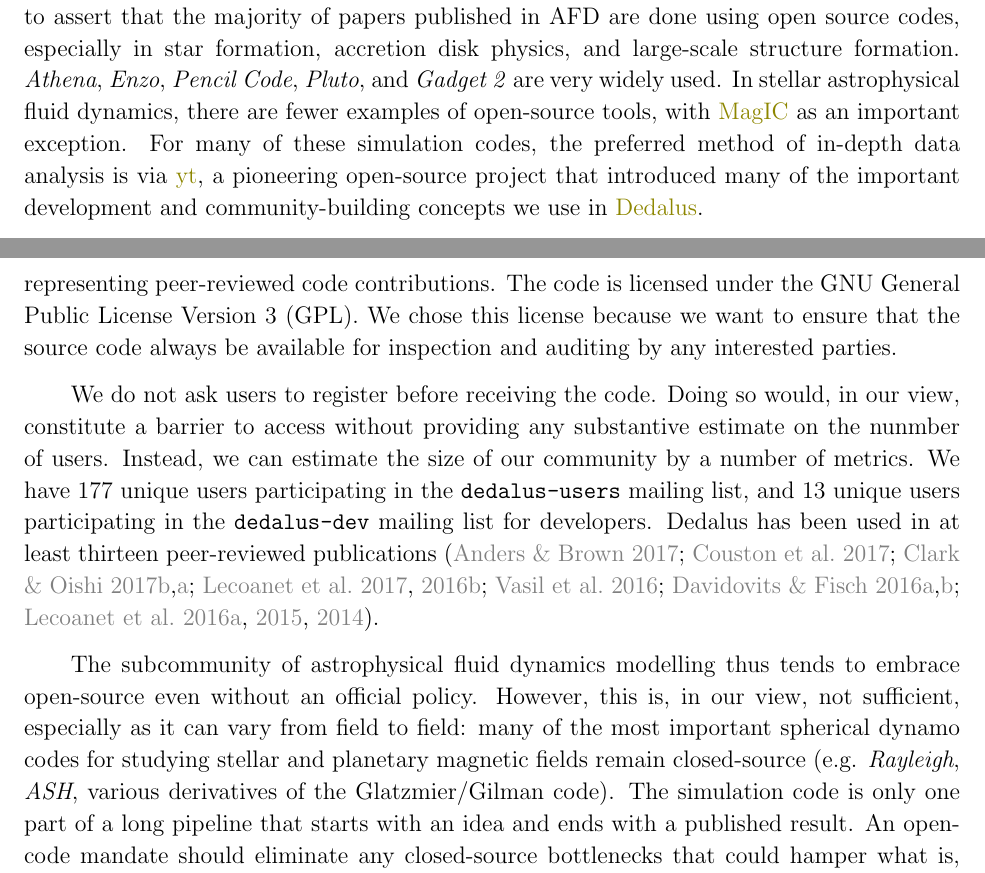
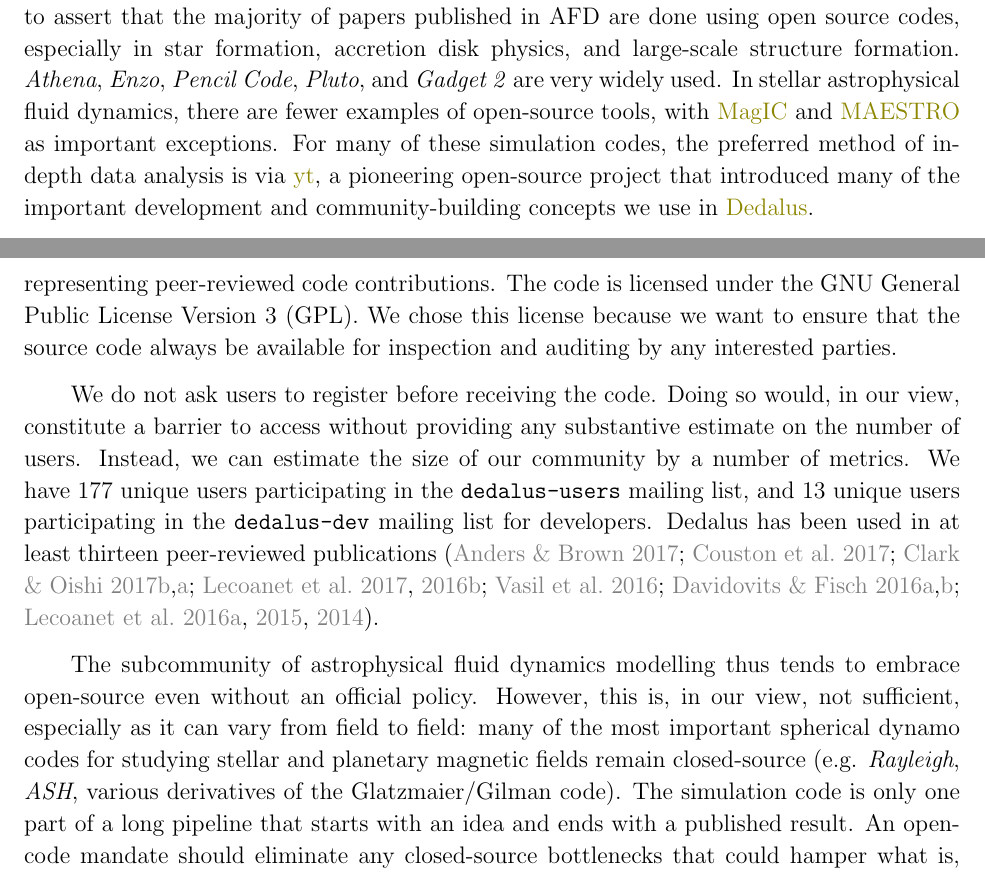
Before and after one commit to DedalusProject/dedalus_NAS_NASA_whitepaper, a LaTeX paper (tex/dedalus_NAS_NASA_whitepaper.tex): two parts of pages 1 and 2 of 6, joined at a grey line, cut so that both start at the same text. Compiled offline with pdfLaTeX.

Commit message:
Typo catches and addition of MAESTRO code.

```diff
--- a/tex/dedalus_NAS_NASA_whitepaper.tex
+++ b/tex/dedalus_NAS_NASA_whitepaper.tex
@@ -24,13 +24,13 @@
 %Background on Dedalus; mission, code, users.
 As the Science Mission Directorate considers establishing an open code policy, we consider it timely to share our experiences as the developers of the open source partial differential equation solver \dedalus{}. \dedalus{} is a flexible framework for solving partial differential equations. Its development team primarily uses it for studying stellar and planetary astrophysics. While \dedalus{} was developed originally for astrophysical fluid dynamics (AFD), though it has found a much broader user base, including applied mathematicians, plasma physicists, and oceanographers. Here, we will focus on issues related to open source software from the perspective of AFD. We use the term AFD with the understanding that astrophysics simulations are inherently multi-physics: fluid dynamics coupled with some combination of gravitational dynamics, radiation transfer, relativity, and magnetic fields. This leads to very large simulation codebases, which are typically dominated by a few well-known open-source packages. However, we will argue that an open-code policy should encompass not just these large simulation codes, but also the input files and analysis scripts. \textbf{It is our interest that NASA adopt an open-code policy because without it, reproducibility in computational science is needlessly hampered.}
 
-With the caveat that we have not performed bibliometric analyses, it seems reasonable to assert that the majority of papers published in AFD are done using open source codes, especially in star formation, accretion disk physics, and large-scale structure formation. \emph{Athena}, \emph{Enzo}, \emph{Pencil Code}, \emph{Pluto}, and \emph{Gadget 2} are very widely used. In stellar astrophysical fluid dynamics, there are fewer examples of open-source tools, with \href{http://magic-sph.github.io}{MagIC} as an important exception. For many of these simulation codes, the preferred method of in-depth data analysis is via \href{http://yt-project.org}{yt}, a pioneering open-source project that introduced many of the important development and community-building concepts we use in \dedalus{}.
+With the caveat that we have not performed bibliometric analyses, it seems reasonable to assert that the majority of papers published in AFD are done using open source codes, especially in star formation, accretion disk physics, and large-scale structure formation. \emph{Athena}, \emph{Enzo}, \emph{Pencil Code}, \emph{Pluto}, and \emph{Gadget 2} are very widely used. In stellar astrophysical fluid dynamics, there are fewer examples of open-source tools, with \href{http://magic-sph.github.io}{MagIC} and \href{http://amrex-astro.github.io/MAESTRO/}{MAESTRO} as important exceptions. For many of these simulation codes, the preferred method of in-depth data analysis is via \href{http://yt-project.org}{yt}, a pioneering open-source project that introduced many of the important development and community-building concepts we use in \dedalus{}.
 
 \dedalus{} is written primarily in python; it has a very small code base of approximately 7000 source lines of code (SLOC)\footnote{source lines of code measured using the the \href{https://github.com/bytbox/sloc}{sloc tool} on publically available repositories of each code as of 3 January 2018}. It originated in an effort by one of us to develop a easily modifiable, modern fluid dynamics solver for studying magnetohydrodynamic turbulence problems in AFD. The first commit to the project was in 2010. In 2012, the project expanded from two people to five. Since then, nine people have made commits to the code base, including four not affiliated with the core development team. We have logged 46 pull requests, representing peer-reviewed code contributions. The code is licensed under the GNU General Public License Version 3 (GPL). We chose this license because we want to ensure that the source code always be available for inspection and auditing by any interested parties.
 
-We do not ask users to register before receiving the code. Doing so would, in our view, constitute a barrier to access without providing any substantive estimate on the nunmber of users. Instead, we can estimate the size of our community by a number of metrics. We have 177 unique users participating in the \texttt{dedalus-users} mailing list, and 13 unique users participating in the \texttt{dedalus-dev} mailing list for developers. Dedalus has been used in at least thirteen peer-reviewed publications \citep{2017PhRvF...2h3501A,PhysRevFluids.2.094804,2017ApJ...841....1C,2017ApJ...841....2C,2017MNRAS.466.2181L,2016ApJ...832...71L,2016JCoPh.325...53V,2016PhRvE..94e3206D,2016PhRvL.116j5004D,2016MNRAS.455.4274L,2015PhRvE..91f3016L,2014ApJ...797...94L}.
+We do not ask users to register before receiving the code. Doing so would, in our view, constitute a barrier to access without providing any substantive estimate on the number of users. Instead, we can estimate the size of our community by a number of metrics. We have 177 unique users participating in the \texttt{dedalus-users} mailing list, and 13 unique users participating in the \texttt{dedalus-dev} mailing list for developers. Dedalus has been used in at least thirteen peer-reviewed publications \citep{2017PhRvF...2h3501A,PhysRevFluids.2.094804,2017ApJ...841....1C,2017ApJ...841....2C,2017MNRAS.466.2181L,2016ApJ...832...71L,2016JCoPh.325...53V,2016PhRvE..94e3206D,2016PhRvL.116j5004D,2016MNRAS.455.4274L,2015PhRvE..91f3016L,2014ApJ...797...94L}.
 
-The subcommunity of astrophysical fluid dynamics modelling thus tends to embrace open-source even without an official policy. However, this is, in our view, not sufficient, especially as it can vary from field to field: many of the most important spherical dynamo codes for studying stellar and planetary magnetic fields remain closed-source (e.g. \emph{Rayleigh}, \emph{ASH}, various derivatives of the Glatzmier/Gilman code). The simulation code is only one part of a long pipeline that starts with an idea and ends with a published result. An open-code mandate should eliminate any closed-source bottlenecks that could hamper what is, in our view, the cornerstone of the scientific computing enterprise: repeatability. That is, simply because the largest piece of software is available, if the input files and analysis scripts are not also public, reproducibility becomes impossible.
+The subcommunity of astrophysical fluid dynamics modelling thus tends to embrace open-source even without an official policy. However, this is, in our view, not sufficient, especially as it can vary from field to field: many of the most important spherical dynamo codes for studying stellar and planetary magnetic fields remain closed-source (e.g. \emph{Rayleigh}, \emph{ASH}, various derivatives of the Glatzmaier/Gilman code). The simulation code is only one part of a long pipeline that starts with an idea and ends with a published result. An open-code mandate should eliminate any closed-source bottlenecks that could hamper what is, in our view, the cornerstone of the scientific computing enterprise: repeatability. That is, simply because the largest piece of software is available, if the input files and analysis scripts are not also public, reproducibility becomes impossible.
 
 These codes tend to be very large: Athena has $\simeq 80,000$ SLOC; Enzo is over $120,000$ lines!
 
```
Also changed, not shown: tex/dedalus_NAS_NASA_whitepaper.tex (4 more changed lines).
